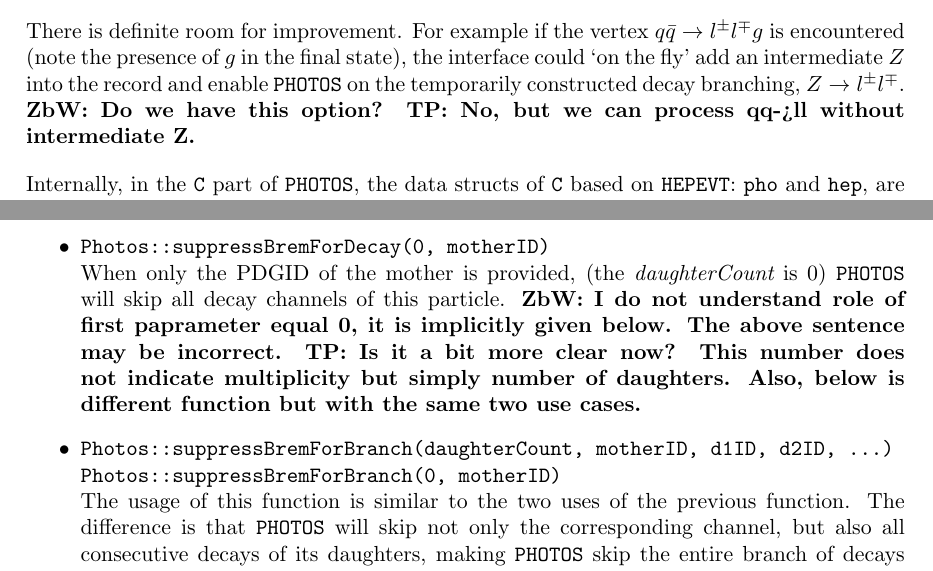
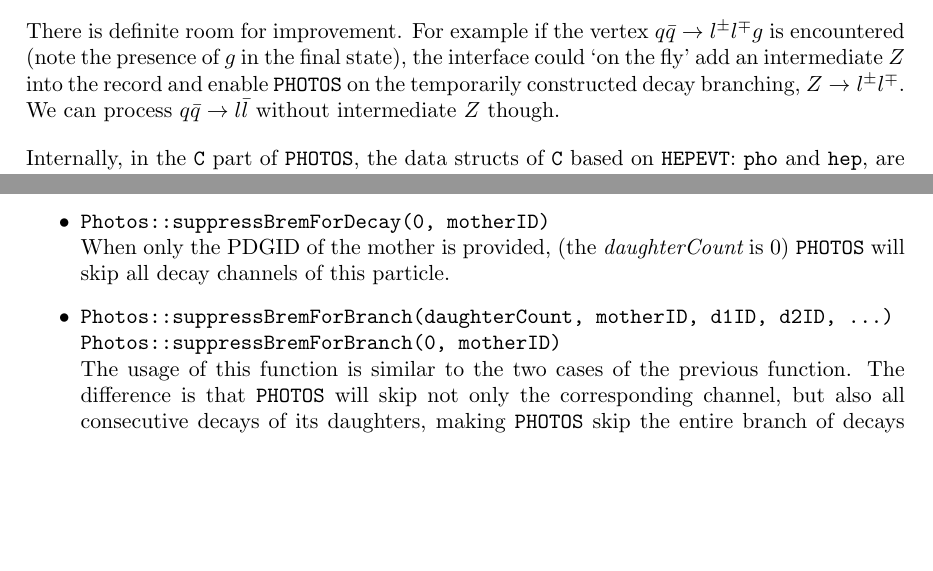
Before and after one commit to alisw/photospp, a LaTeX document (documentation/latex_documentation/Photos_interface_design.tex): two parts of pages 14 and 29 of 36, joined at a grey line, cut so that both start at the same text, the shorter picture padded with empty space. Compiled offline with pdfLaTeX.

Commit message:
minor cleaning of tex documentation.

```diff
--- a/documentation/latex_documentation/Photos_interface_design.tex
+++ b/documentation/latex_documentation/Photos_interface_design.tex
@@ -578,7 +578,7 @@ improvement. For example if the vertex $q \bar q \to l^\pm l^\mp g$ is encounter
 (note the presence of $g$ in the final state),
 the interface could `on the fly' add an intermediate $Z$ into the record and enable {\tt PHOTOS}
 on the temporarily constructed decay branching, $Z \to l^\pm l^\mp $.
-{\bf ZbW: Do we have this option? TP: No, but we can process qq->ll without intermediate Z.}
+We can process $q\bar q \to l\bar l$ without intermediate $Z$ though.
 
 
 Internally, in the {\tt C} part of {\tt PHOTOS}, the data
@@ -1407,12 +1409,9 @@ For the user's convenience the following configuration methods are provided:
  \item {\tt Photos::suppressBremForDecay(0, motherID)} \hfill \\
        When only the PDGID of the mother is provided, (the {\it daughterCount} is 0) {\tt PHOTOS} will skip all decay channels
 	   of this particle.
-           {\bf ZbW: I do not understand role of first paprameter equal 0, it is implicitly given below. The above sentence may be incorrect.
-           TP: Is it a bit more clear now? This number does not indicate multiplicity but simply number of daughters.
-               Also, below is different function but with the same two use cases.}
  \item {\tt Photos::suppressBremForBranch(daughterCount, motherID, d1ID, d2ID, ...)} \hfill \\
        {\tt Photos::suppressBremForBranch(0, motherID)} \hfill \\
-       The usage of this function is similar to the two uses of the previous function. The difference is
+       The usage of this function is similar to the two cases of the previous function. The difference is
 	   that {\tt PHOTOS} will skip not only the corresponding channel,
 	   but also all consecutive decays of its daughters, making {\tt PHOTOS} skip the entire branch
 	   of decays instead of just one.
```
Also changed, not shown: documentation/latex_documentation/Photos_interface_design.tex (11 more changed lines).
